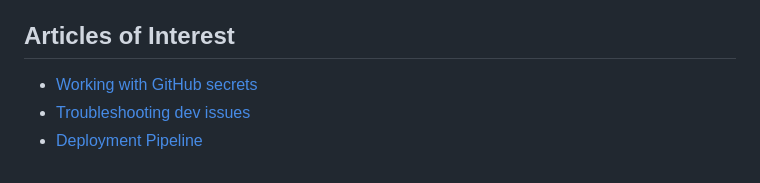
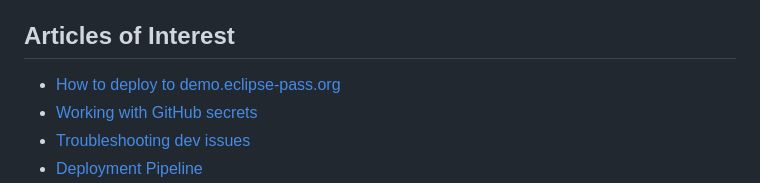
Before and after one commit to eclipse-pass/main, a Markdown page: docs/README.md, the part around the change. Rendered like a GitHub page.

Commit message:
Document how to run the demo.eclipse-pass.org deploy

```diff
--- a/docs/README.md
+++ b/docs/README.md
@@ -11,6 +11,7 @@ any relevant websites, external references, and other cloud storages (e.g. Googl
 
 ## Articles of Interest
 
+* [How to deploy to demo.eclipse-pass.org](/docs/infra/deploy_demo.md)
 * [Working with GitHub secrets](/docs/infra/github-secrets.md)
 * [Troubleshooting dev issues](/docs/dev/troubleshooting.md)
 * [Deployment Pipeline](/docs/infra/pipeline.md)
```
Also changed, not shown: docs/infra/deploy_demo.md (added, +20 -0 lines), docs/assets/demo/deploy_actions.png (added), docs/assets/demo/passdocker_actions.png (added), docs/assets/demo/run_workflow.png (added).
